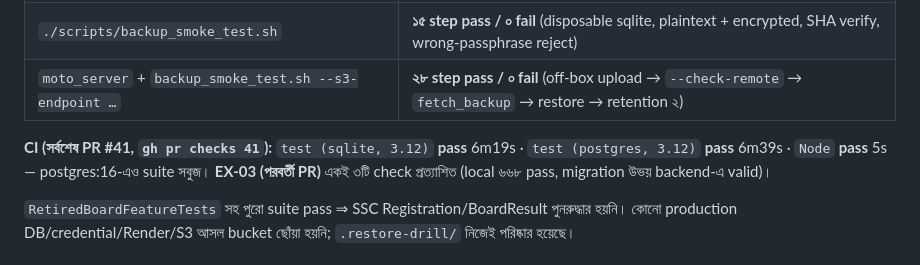
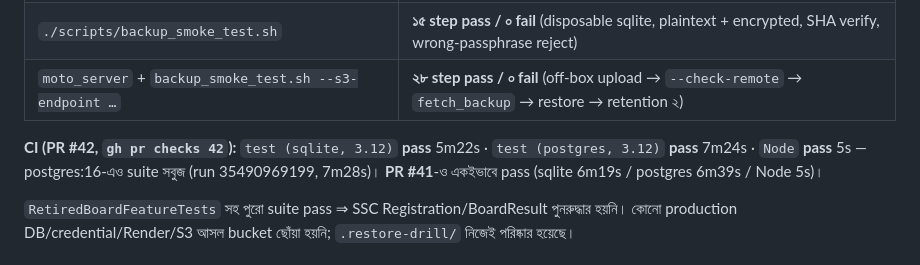
Before and after one commit to riazdzt2025-byte/school-management-system, a Markdown page: docs/PROJECT_STATUS.md, the part around the change. GitHub-like rendering.

```diff
--- a/docs/PROJECT_STATUS.md
+++ b/docs/PROJECT_STATUS.md
@@ -238,7 +238,7 @@ Owner-only live ops (P0-7, P0-8-live, P1-11-live) + quick fixes (pagination 100,
 | `./scripts/backup_smoke_test.sh` | **১৫ step pass / ০ fail** (disposable sqlite, plaintext + encrypted, SHA verify, wrong-passphrase reject) |
 | `moto_server` + `backup_smoke_test.sh --s3-endpoint …` | **২৮ step pass / ০ fail** (off-box upload → `--check-remote` → `fetch_backup` → restore → retention ২) |
 
-**CI (সর্বশেষ PR #41, `gh pr checks 41`):** `test (sqlite, 3.12)` **pass** 6m19s · `test (postgres, 3.12)` **pass** 6m39s · `Node` **pass** 5s — postgres:16-এও suite সবুজ। **EX-03 (পরবর্তী PR)** একই ৩টি check প্রত্যাশিত (local ৬৬৮ pass, migration উভয় backend-এ valid)।
+**CI (PR #42, `gh pr checks 42`):** `test (sqlite, 3.12)` **pass** 5m22s · `test (postgres, 3.12)` **pass** 7m24s · `Node` **pass** 5s — postgres:16-এও suite সবুজ (run 35490969199, 7m28s)। **PR #41**-ও একইভাবে pass (sqlite 6m19s / postgres 6m39s / Node 5s)।
 
 `RetiredBoardFeatureTests` সহ পুরো suite pass ⇒ SSC Registration/BoardResult পুনরুদ্ধার হয়নি।
 কোনো production DB/credential/Render/S3 আসল bucket ছোঁয়া হয়নি; `.restore-drill/` নিজেই পরিষ্কার হয়েছে।
```
Also changed, not shown: docs/HANDOFF.md (+1 -1 lines), docs/prompts/PROGRESS.md (+1 -1 lines).
